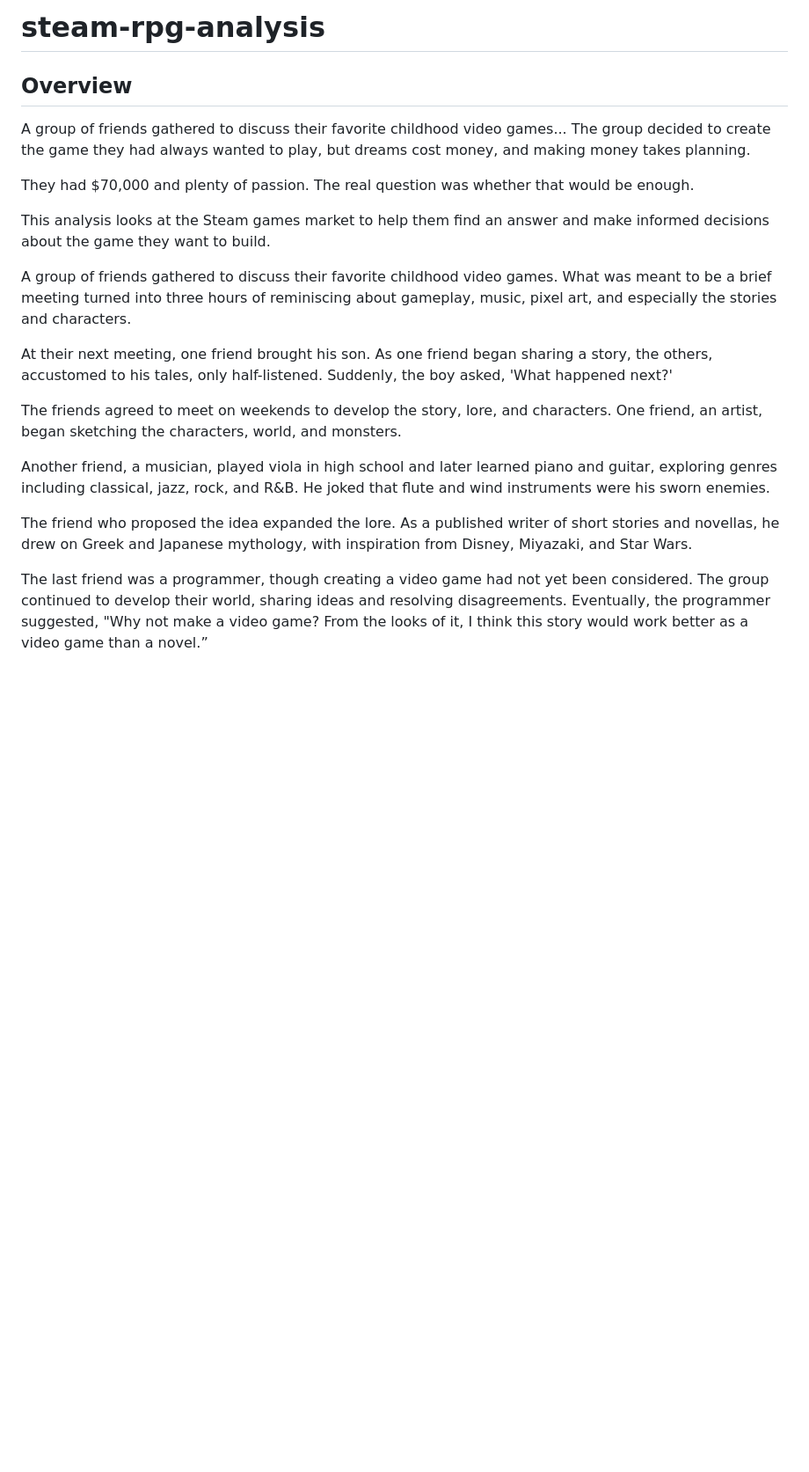
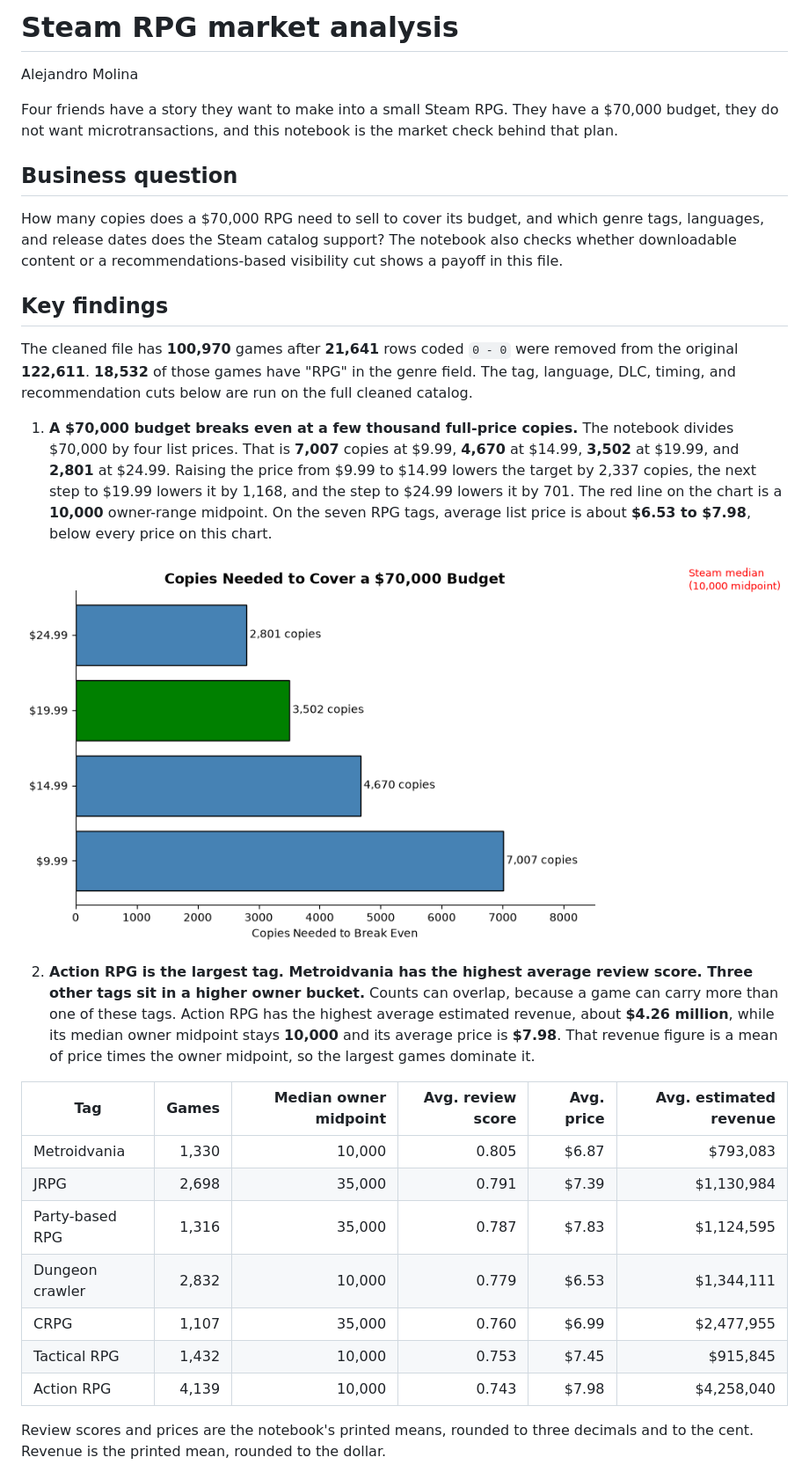
Before and after one commit to chooseyourtacoday/steam-rpg-analysis, a Markdown page: README.md, the part around one of its changes. Shown at 88% size. Drawn GitHub-style; pictures changed too: figures/breakeven-copies.png (added); blank space fills up the shorter version.

```diff
--- a/README.md
+++ b/README.md
@@ -1,26 +1,32 @@
-# steam-rpg-analysis
-## Overview
-A group of friends gathered to discuss their favorite childhood video games...
-The group decided to create the game they had always wanted to play, but dreams
-cost money, and making money takes planning.
+# Steam RPG market analysis
 
-They had $70,000 and plenty of passion. The real question was whether that would be enough.
+Alejandro Molina
 
-This analysis looks at the Steam games market to help them find an answer
-and make informed decisions about the game they want to build.
+Four friends have a story they want to make into a small Steam RPG. They have a $70,000 budget, they do not want microtransactions, and this notebook is the market check behind that plan.
 
+## Business question
 
+How many copies does a $70,000 RPG need to sell to cover its budget, and which genre tags, languages, and release dates does the Steam catalog support? The notebook also checks whether downloadable content or a recommendations-based visibility cut shows a payoff in this file.
 
-A group of friends gathered to discuss their favorite childhood video games. What was meant to be a brief meeting turned into three hours of reminiscing about gameplay, music, pixel art, and especially the stories and characters.
+## Key findings
 
-At their next meeting, one friend brought his son. As one friend began sharing a story, the others, accustomed to his tales, only half-listened. Suddenly, the boy asked, 'What happened next?'
+The cleaned file has **100,970** games after **21,641** rows coded `0 - 0` were removed from the original **122,611**. **18,532** of those games have "RPG" in the genre field. The tag, language, DLC, timing, and recommendation cuts below are run on the full cleaned catalog.
 
-The friends agreed to meet on weekends to develop the story, lore, and characters. One friend, an artist, began sketching the characters, world, and monsters.
+1. **A $70,000 budget breaks even at a few thousand full-price copies.** The notebook divides $70,000 by four list prices. That is **7,007** copies at $9.99, **4,670** at $14.99, **3,502** at $19.99, and **2,801** at $24.99. Raising the price from $9.99 to $14.99 lowers the target by 2,337 copies, the next step to $19.99 lowers it by 1,168, and the step to $24.99 lowers it by 701. The red line on the chart is a **10,000** owner-range midpoint. On the seven RPG tags, average list price is about **$6.53 to $7.98**, below every price on this chart.
 
-Another friend, a musician, played viola in high school and later learned piano and guitar, exploring genres including classical, jazz, rock, and R&B. He joked that flute and wind instruments were his sworn enemies.
+![Copies needed to cover a $70,000 budget at four list prices. The $19.99 bar is the notebook's highlighted price.](figures/breakeven-copies.png)
 
-The friend who proposed the idea expanded the lore. As a published writer of short stories and novellas, he drew on Greek and Japanese mythology, with inspiration from Disney, Miyazaki, and Star Wars.
+2. **Action RPG is the largest tag. Metroidvania has the highest average review score. Three other tags sit in a higher owner bucket.** Counts can overlap, because a game can carry more than one of these tags. Action RPG has the highest average estimated revenue, about **$4.26 million**, while its median owner midpoint stays **10,000** and its average price is **$7.98**. That revenue figure is a mean of price times the owner midpoint, so the largest games dominate it.
 
-The last friend was a programmer, though creating a video game had not yet been considered. The group continued to develop their world, sharing ideas and resolving disagreements. Eventually, the programmer suggested, "Why not make a video game? From the looks of it, I think this story would work better as a video game than a novel.”
+| Tag | Games | Median owner midpoint | Avg. review score | Avg. price | Avg. estimated revenue |
+| --- | ---: | ---: | ---: | ---: | ---: |
+| Metroidvania | 1,330 | 10,000 | 0.805 | $6.87 | $793,083 |
+| JRPG | 2,698 | 35,000 | 0.791 | $7.39 | $1,130,984 |
+| Party-based RPG | 1,316 | 35,000 | 0.787 | $7.83 | $1,124,595 |
+| Dungeon crawler | 2,832 | 10,000 | 0.779 | $6.53 | $1,344,111 |
+| CRPG | 1,107 | 35,000 | 0.760 | $6.99 | $2,477,955 |
+| Tactical RPG | 1,432 | 10,000 | 0.753 | $7.45 | $915,845 |
+| Action RPG | 4,139 | 10,000 | 0.743 | $7.98 | $4,258,040 |
 
+Review scores and prices are the notebook's printed means, rounded to three decimals and to the cent. Revenue is the printed mean, rounded to the dollar.
 
```
Also changed, not shown: other parts of README.md (+43 -7 lines), figures/dlc-comparison.png (added), figures/languages.png (added), figures/recommendation-tiers.png (added), figures/release-timing.png (added), figures/rpg-subgenres.png (added), 1 other file.
